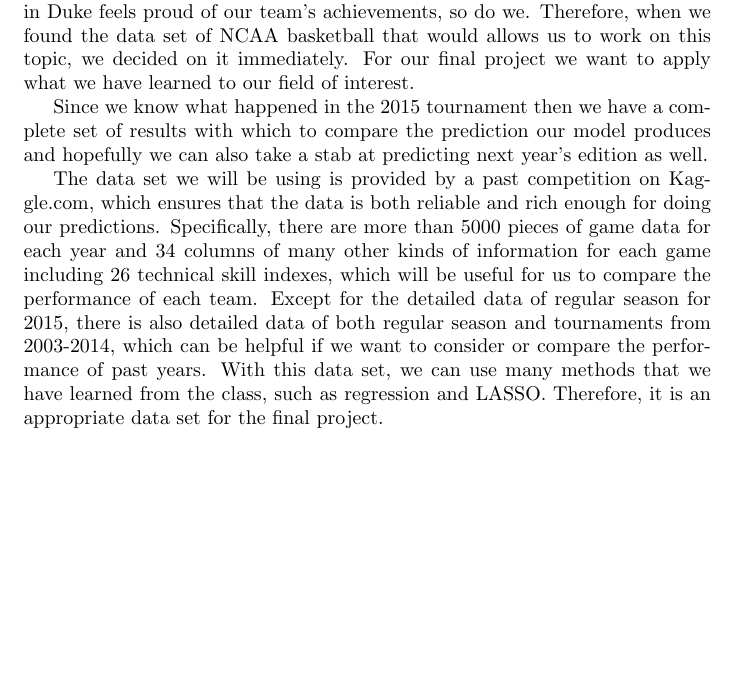
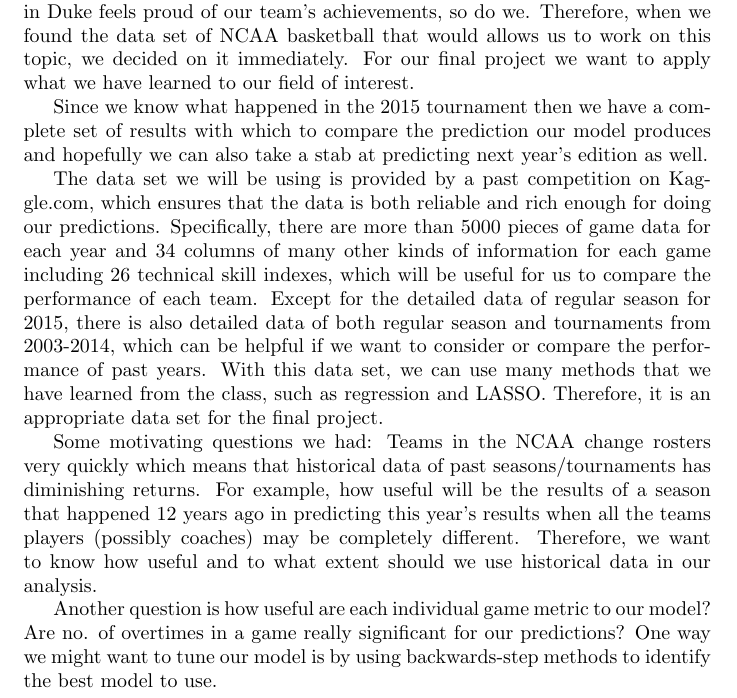
Before and after one commit to cici7941/STA_521_NCAA-tournament-prediction, a LaTeX document (introduction.tex): part of the page, cut so that both start at the same text, the shorter picture padded with empty space. Compiled offline with pdfLaTeX.

Commit message:
fixed some comments2

```diff
--- a/introduction.tex
+++ b/introduction.tex
@@ -6,4 +6,9 @@ The topic of our team final project is predicting the results of the 2015 NCAA t
 Since we know what happened in the 2015 tournament then we have a complete set of results with which to compare the prediction our model produces and hopefully we can also take a stab at predicting next year's edition as well.
 
 The data set we will be using is provided by a past competition on Kaggle.com, which ensures that the data is both reliable and rich enough for doing our predictions. Specifically, there are more than 5000 pieces of game data for each year and 34 columns of many other kinds of information for each game including 26 technical skill indexes, which will be useful for us to compare the performance of each team. Except for the detailed data of regular season for 2015, there is also detailed data of both regular season and tournaments from 2003-2014, which can be helpful if we want to consider or compare the performance of past years. With this data set, we can use many methods that we have learned from the class, such as regression and LASSO. Therefore, it is an appropriate data set for the final project.
-\end{document}l
+
+Some motivating questions we had:
+Teams in the NCAA change rosters very quickly which means that historical data of past seasons/tournaments has diminishing returns. For example, how useful will be the results of a season that happened 12 years ago in predicting this year's results when all the teams players (possibly coaches) may be completely different. Therefore, we want to know how useful and to what extent should we use historical data in our analysis.
+
+Another question is how useful are each individual game metric to our model? Are no. of overtimes in a game really significant for our predictions? One way we might want to tune our model is by using backwards-step methods to identify the best model to use.
+\end{document}
```
Also changed, not shown: introduction.pdf.
